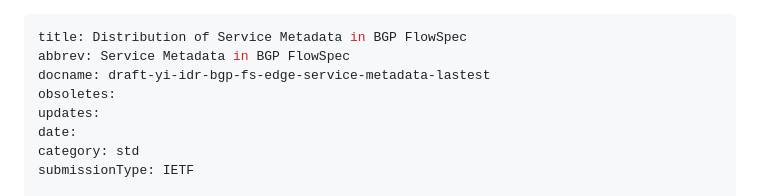
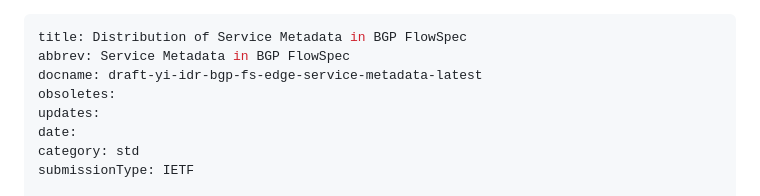
Before and after one commit to fjzzhongyi/draft-bgp-fs-edge-service-metadata, a Markdown page: draft-yi-idr-bgp-fs-edge-service-metadata.md, the part around the change. GitHub-like rendering.

Commit message:
Update draft labels

```diff
--- a/draft-yi-idr-bgp-fs-edge-service-metadata.md
+++ b/draft-yi-idr-bgp-fs-edge-service-metadata.md
@@ -1,7 +1,7 @@
 ---
 title: Distribution of Service Metadata in BGP FlowSpec
 abbrev: Service Metadata in BGP FlowSpec
-docname: draft-yi-idr-bgp-fs-edge-service-metadata-lastest
+docname: draft-yi-idr-bgp-fs-edge-service-metadata-latest
 obsoletes:
 updates:
 date:
```
